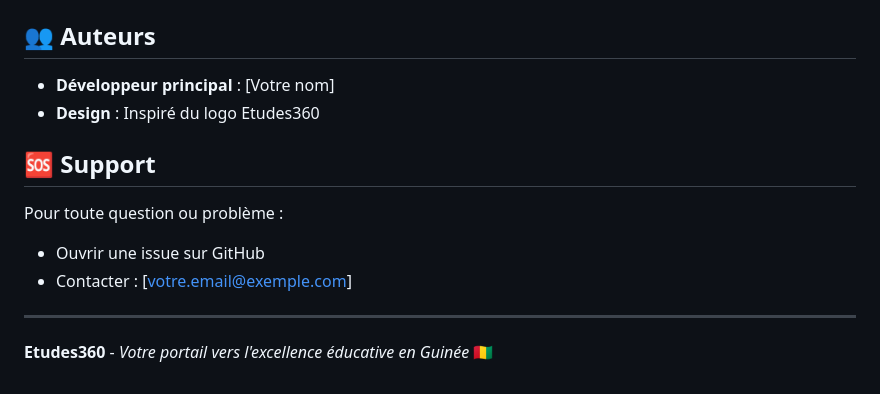
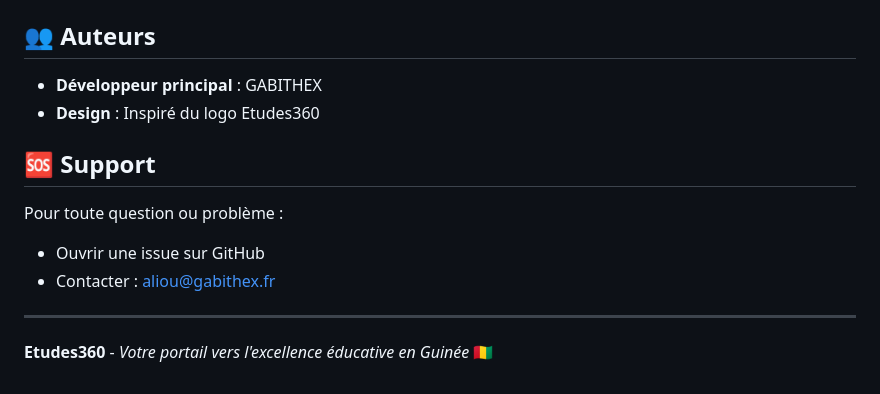
Before and after one commit to kossaiRedou/ETUDES360, a Markdown page: README.md, the part around the change. Rendered like a GitHub page.

Commit message:
rajout du mail dans le readme

```diff
--- a/README.md
+++ b/README.md
@@ -130,14 +130,14 @@ Ce projet est sous licence MIT. Voir le fichier `LICENSE` pour plus de détails.
 
 ## 👥 Auteurs
 
-- **Développeur principal** : [Votre nom]
+- **Développeur principal** : GABITHEX
 - **Design** : Inspiré du logo Etudes360
 
 ## 🆘 Support
 
 Pour toute question ou problème :
 - Ouvrir une issue sur GitHub
-- Contacter : [votre.email@exemple.com]
+- Contacter : aliou@gabithex.fr
 
 ---
 
```
